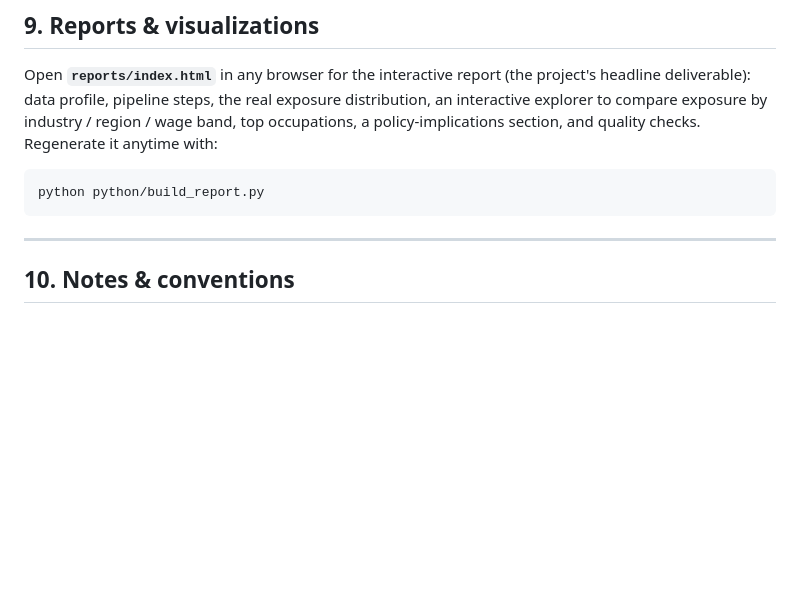
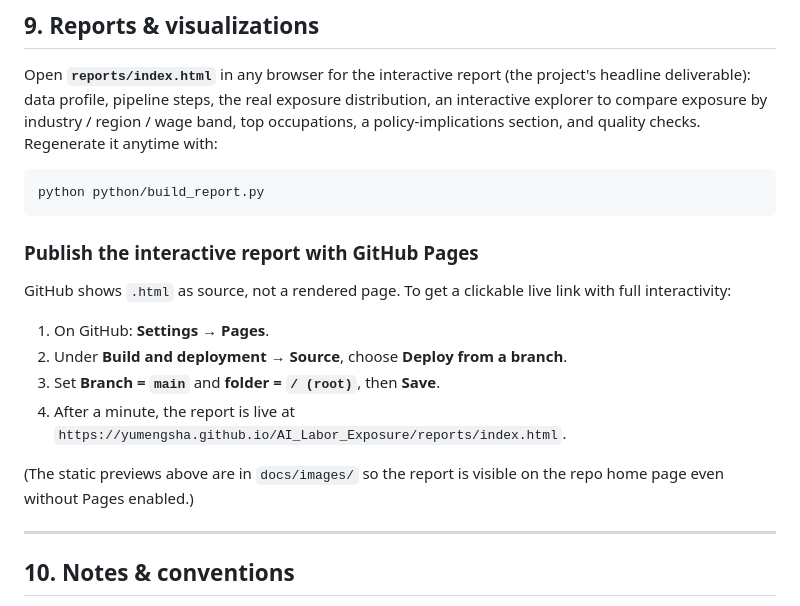
Before and after one commit to yumengsha/AI_Labor_Exposure, a Markdown page: README.md, the part around the change printed below. GitHub-like rendering; blank space fills up the shorter version.

````diff
--- a/README.md
+++ b/README.md
@@ -310,6 +327,20 @@ Regenerate it anytime with:
 python python/build_report.py
 ```
 
+### Publish the interactive report with GitHub Pages
+
+GitHub shows `.html` as source, not a rendered page. To get a clickable live link
+with full interactivity:
+
+1. On GitHub: **Settings → Pages**.
+2. Under **Build and deployment → Source**, choose **Deploy from a branch**.
+3. Set **Branch = `main`** and **folder = `/ (root)`**, then **Save**.
+4. After a minute, the report is live at
+   `https://yumengsha.github.io/AI_Labor_Exposure/reports/index.html`.
+
+(The static previews above are in `docs/images/` so the report is visible on the
+repo home page even without Pages enabled.)
+
 ---
 
 ## 10. Notes & conventions
````
Also changed, not shown: other parts of README.md (+17 -0 lines), docs/images/axis-explorer.png (added), docs/images/report-overview.png (added).
